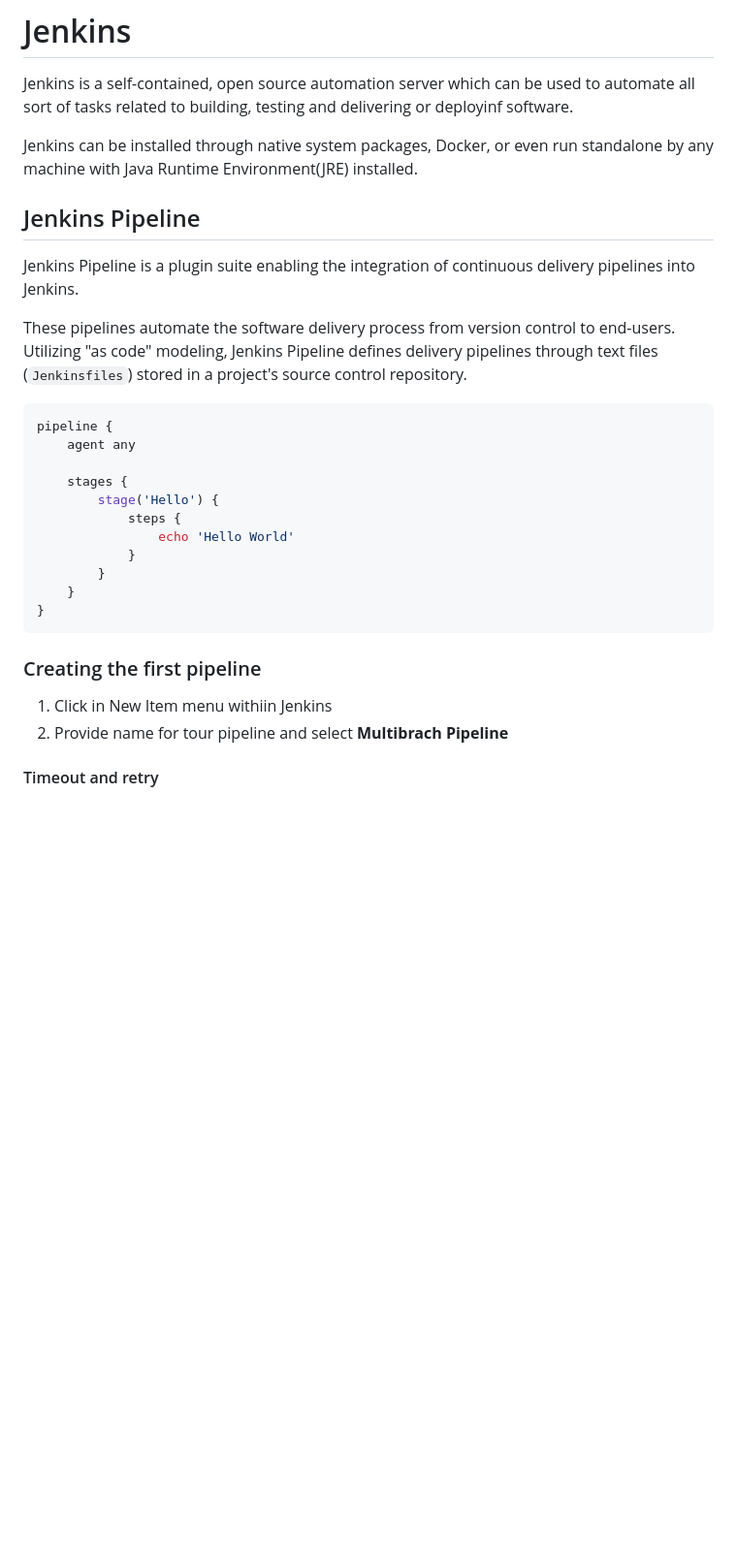
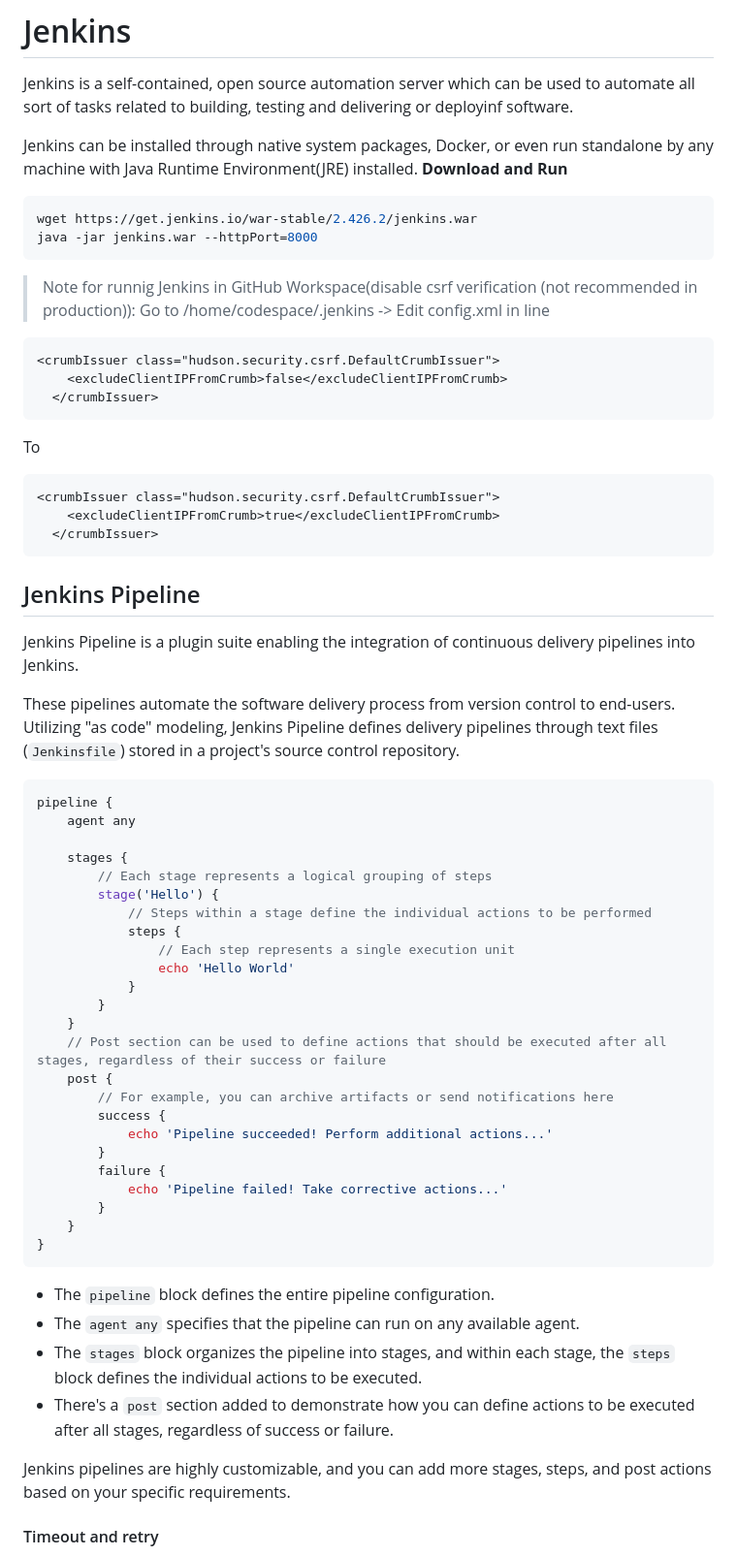
Before and after one commit to realsanjeev/tutorial-git, a Markdown page: Jenkins/README.md, the part around the change printed below. Shown: that part at 97% size. Drawn GitHub-style; blank space fills up the shorter version.

Commit message:
Jenkins fundamentals added

````diff
--- a/Jenkins/README.md
+++ b/Jenkins/README.md
@@ -2,28 +2,62 @@
 Jenkins is a self-contained, open source automation server which can be used to automate all sort of tasks related to building, testing and delivering or deployinf software.
 
 Jenkins can be installed through native system packages, Docker, or even run standalone by any machine with Java Runtime Environment(JRE) installed.
-
+**Download and Run**
+```bash
+wget https://get.jenkins.io/war-stable/2.426.2/jenkins.war
+java -jar jenkins.war --httpPort=8000
+```
+> Note for runnig Jenkins in GitHub Workspace(disable csrf verification (not recommended in production)): Go to /home/codespace/.jenkins -> Edit config.xml in line
+```xml
+<crumbIssuer class="hudson.security.csrf.DefaultCrumbIssuer">
+    <excludeClientIPFromCrumb>false</excludeClientIPFromCrumb>
+  </crumbIssuer>
+```
+To
+```xml
+<crumbIssuer class="hudson.security.csrf.DefaultCrumbIssuer">
+    <excludeClientIPFromCrumb>true</excludeClientIPFromCrumb>
+  </crumbIssuer>
+```
 ## Jenkins Pipeline
 Jenkins Pipeline is a plugin suite enabling the integration of continuous delivery pipelines into Jenkins.
 
-These pipelines automate the software delivery process from version control to end-users. Utilizing "as code" modeling, Jenkins Pipeline defines delivery pipelines through text files (`Jenkinsfiles`) stored in a project's source control repository.
+These pipelines automate the software delivery process from version control to end-users. Utilizing "as code" modeling, Jenkins Pipeline defines delivery pipelines through text files (`Jenkinsfile`) stored in a project's source control repository.
+
 
 ```groovy
 pipeline {
     agent any
 
     stages {
+        // Each stage represents a logical grouping of steps
         stage('Hello') {
+            // Steps within a stage define the individual actions to be performed
             steps {
+                // Each step represents a single execution unit
                 echo 'Hello World'
             }
         }
     }
+    // Post section can be used to define actions that should be executed after all stages, regardless of their success or failure
+    post {
+        // For example, you can archive artifacts or send notifications here
+        success {
+            echo 'Pipeline succeeded! Perform additional actions...'
+        }
+        failure {
+            echo 'Pipeline failed! Take corrective actions...'
+        }
+    }
 }
 ```
-### Creating the first pipeline
-1. Click in New Item menu withiin Jenkins
-2. Provide name for tour pipeline and select **Multibrach Pipeline**
+
+- The `pipeline` block defines the entire pipeline configuration.
+- The `agent any` specifies that the pipeline can run on any available agent.
+- The `stages` block organizes the pipeline into stages, and within each stage, the `steps` block defines the individual actions to be executed.
+- There's a `post` section added to demonstrate how you can define actions to be executed after all stages, regardless of success or failure.
+
+Jenkins pipelines are highly customizable, and you can add more stages, steps, and post actions based on your specific requirements.
 
 #### Timeout and retry
 Jenkins offers robust steps that encapsulate other steps, addressing common issues such as retries (`retry`) until success or aborting if a step exceeds a specified duration (`timeout`). Given that running Jenkins processes consumes resources, it is advisable to utilize timeout wrapping for steps. This approach aids in code debugging and allows for job abortion if a specific step takes an excessive amount of time to execute.
````
Also changed, not shown: other parts of Jenkins/README.md (+38 -0 lines), Jenkins/INSTALLATION_IN_LINUX.md (added, +132 -0 lines), Jenkins/images/build_types.png (added), 1 other file.
